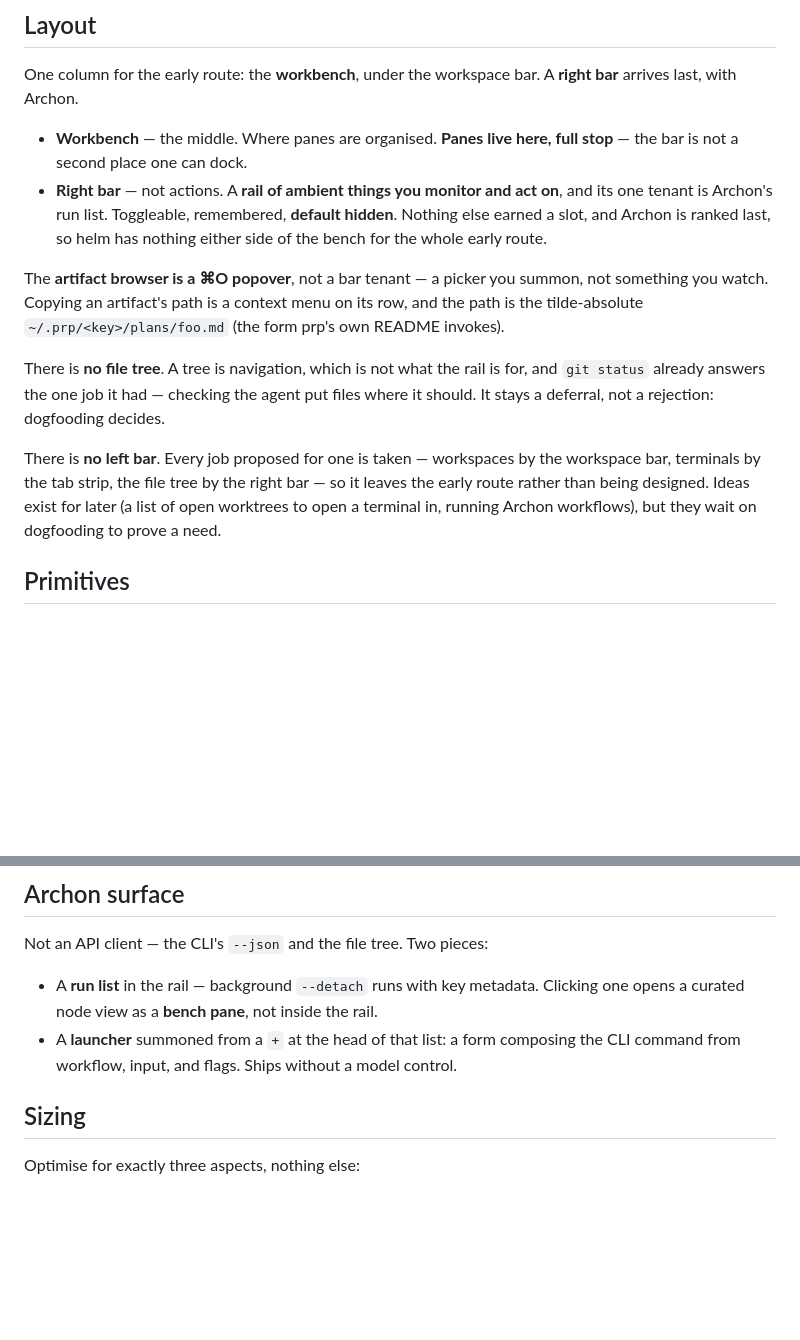
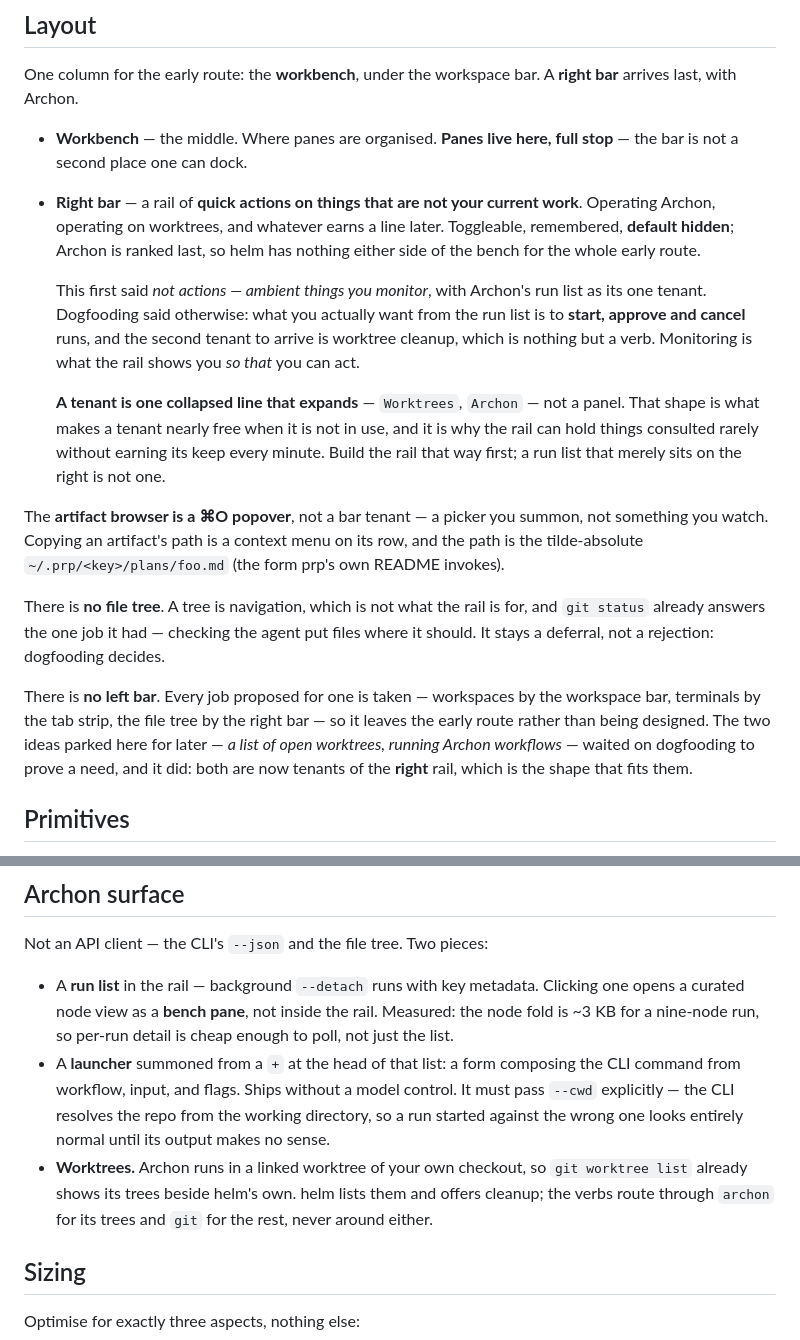
Before and after one commit to Wirasm/helm, a Markdown page: docs/direction.md, 2 parts joined by grey strips. Drawn GitHub-style; blank space fills up the shorter version.

Commit message:
docs: the right rail is quick actions, and it has two tenants
It said "not actions — a rail of ambient things you monitor and act on", with Archon's
run list as its one tenant. Dogfooding an actual Archon run from helm's repo says
otherwise on both counts.

What you want from a run list is to start, approve and cancel; monitoring is what the
rail shows you so that you can act. And the second tenant to arrive — worktree cleanup —
is nothing but a verb. One tenant was always the weakest part of the rail's case, because
a container built for a single occupant is hard to justify against putting the occupant
somewhere. Two of different kinds is what a rail is for.

The shape is now stated because it is the part that decides whether this works: a tenant
is one collapsed line that expands, not a panel. That is what makes a rarely-used tenant
nearly free, and it is the difference between building the rail and building a run list
that happens to sit on the right.

The no-left-bar paragraph parked exactly these two ideas — "a list of open worktrees,
running Archon workflows" — pending dogfooding to prove a need. It did. They land on the
right, which is the shape that fits them, so the paragraph now records that rather than
still waiting.

Two facts from the same run go into the Archon section: the node fold is ~3 KB for nine
nodes, so per-run detail is cheap enough to poll rather than only the list; and the
launcher must pass --cwd explicitly, because the CLI resolves the repo from the working
directory and a run started against the wrong one looks entirely normal until its output
makes no sense.

```diff
--- a/docs/direction.md
+++ b/docs/direction.md
@@ -26,10 +26,20 @@ arrives last, with Archon.
 
 - **Workbench** — the middle. Where panes are organised. **Panes live here, full stop** — the
   bar is not a second place one can dock.
-- **Right bar** — not actions. A **rail of ambient things you monitor and act on**, and its
-  one tenant is Archon's run list. Toggleable, remembered, **default hidden**. Nothing else
-  earned a slot, and Archon is ranked last, so helm has nothing either side of the bench for
-  the whole early route.
+- **Right bar** — a rail of **quick actions on things that are not your current work**.
+  Operating Archon, operating on worktrees, and whatever earns a line later. Toggleable,
+  remembered, **default hidden**; Archon is ranked last, so helm has nothing either side of
+  the bench for the whole early route.
+
+  This first said *not actions — ambient things you monitor*, with Archon's run list as its
+  one tenant. Dogfooding said otherwise: what you actually want from the run list is to
+  **start, approve and cancel** runs, and the second tenant to arrive is worktree cleanup,
+  which is nothing but a verb. Monitoring is what the rail shows you *so that* you can act.
+
+  **A tenant is one collapsed line that expands** — `Worktrees`, `Archon` — not a panel. That
+  shape is what makes a tenant nearly free when it is not in use, and it is why the rail can
+  hold things consulted rarely without earning its keep every minute. Build the rail that way
+  first; a run list that merely sits on the right is not one.
 
 The **artifact browser is a ⌘O popover**, not a bar tenant — a picker you summon, not
 something you watch. Copying an artifact's path is a context menu on its row, and the path is
@@ -41,8 +51,9 @@ should. It stays a deferral, not a rejection: dogfooding decides.
 
 There is **no left bar**. Every job proposed for one is taken — workspaces by the workspace
 bar, terminals by the tab strip, the file tree by the right bar — so it leaves the early
-route rather than being designed. Ideas exist for later (a list of open worktrees to open a
-terminal in, running Archon workflows), but they wait on dogfooding to prove a need.
+route rather than being designed. The two ideas parked here for later — *a list of open
+worktrees, running Archon workflows* — waited on dogfooding to prove a need, and it did:
+both are now tenants of the **right** rail, which is the shape that fits them.
 
 ## Primitives
 
@@ -83,9 +94,15 @@ and a calmer view for focus.
 Not an API client — the CLI's `--json` and the file tree. Two pieces:
 
 - A **run list** in the rail — background `--detach` runs with key metadata. Clicking one
-  opens a curated node view as a **bench pane**, not inside the rail.
+  opens a curated node view as a **bench pane**, not inside the rail. Measured: the node fold
+  is ~3 KB for a nine-node run, so per-run detail is cheap enough to poll, not just the list.
 - A **launcher** summoned from a `+` at the head of that list: a form composing the CLI
-  command from workflow, input, and flags. Ships without a model control.
+  command from workflow, input, and flags. Ships without a model control. It must pass
+  `--cwd` explicitly — the CLI resolves the repo from the working directory, so a run started
+  against the wrong one looks entirely normal until its output makes no sense.
+- **Worktrees.** Archon runs in a linked worktree of your own checkout, so `git worktree list`
+  already shows its trees beside helm's own. helm lists them and offers cleanup; the verbs
+  route through `archon` for its trees and `git` for the rest, never around either.
 
 ## Sizing
 
```
